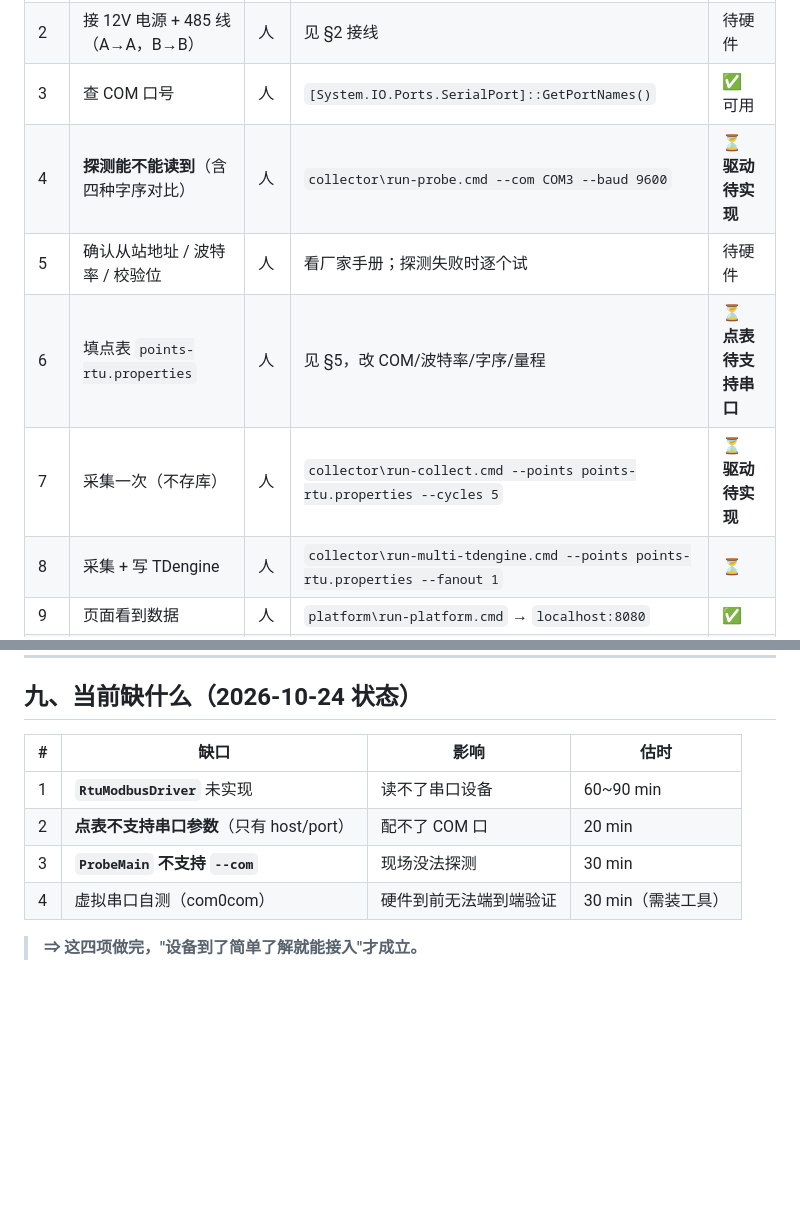
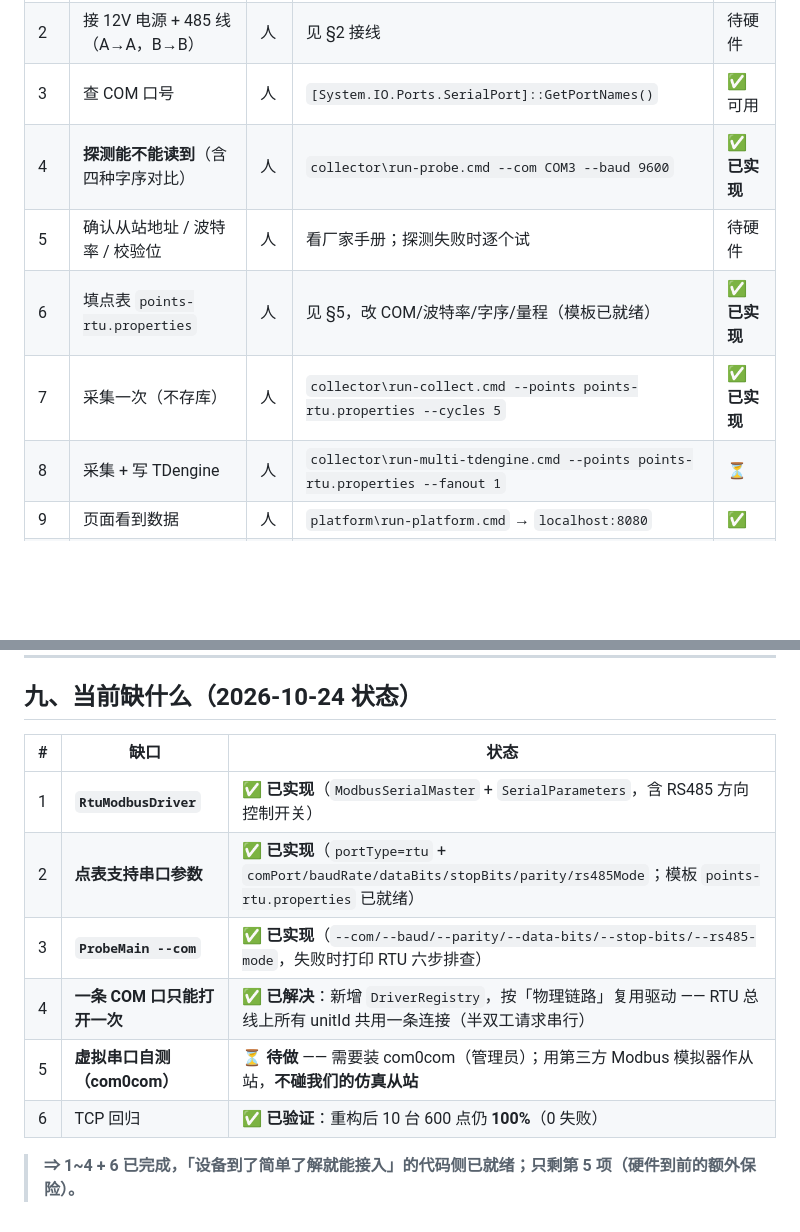
Before and after one commit to yunxuan4309/iiot-demo, a Markdown page: docs/RTU设备接入指南.md, 2 parts joined by grey strips. Rendered like a GitHub page; blank space fills up the shorter version.

Commit message:
docs(rtu): 更新接入指南状态（驱动/点表/probe 已实现，TCP 回归通过；只剩 com0com 自测）

```diff
--- a/docs/RTU设备接入指南.md
+++ b/docs/RTU设备接入指南.md
@@ -12,10 +12,10 @@
 | 1 | 装 USB-485 驱动（FT232 → VCP） | 人 | 设备管理器看有没有 `USB Serial Port (COMx)` | 待硬件 |
 | 2 | 接 12V 电源 + 485 线（A→A，B→B） | 人 | 见 §2 接线 | 待硬件 |
 | 3 | 查 COM 口号 | 人 | `[System.IO.Ports.SerialPort]::GetPortNames()` | ✅ 可用 |
-| 4 | **探测能不能读到**（含四种字序对比） | 人 | `collector\run-probe.cmd --com COM3 --baud 9600` | ⏳ **驱动待实现** |
+| 4 | **探测能不能读到**（含四种字序对比） | 人 | `collector\run-probe.cmd --com COM3 --baud 9600` | ✅ **已实现** |
 | 5 | 确认从站地址 / 波特率 / 校验位 | 人 | 看厂家手册；探测失败时逐个试 | 待硬件 |
-| 6 | 填点表 `points-rtu.properties` | 人 | 见 §5，改 COM/波特率/字序/量程 | ⏳ **点表待支持串口** |
-| 7 | 采集一次（不存库） | 人 | `collector\run-collect.cmd --points points-rtu.properties --cycles 5` | ⏳ **驱动待实现** |
+| 6 | 填点表 `points-rtu.properties` | 人 | 见 §5，改 COM/波特率/字序/量程（模板已就绪） | ✅ **已实现** |
+| 7 | 采集一次（不存库） | 人 | `collector\run-collect.cmd --points points-rtu.properties --cycles 5` | ✅ **已实现** |
 | 8 | 采集 + 写 TDengine | 人 | `collector\run-multi-tdengine.cmd --points points-rtu.properties --fanout 1` | ⏳ |
 | 9 | 页面看到数据 | 人 | `platform\run-platform.cmd` → `localhost:8080` | ✅ |
 | 10 | 拔线演练（拔 485 线 → 应变 STALE 不是 0） | 人 | 看采集端输出 | ✅ 逻辑已就绪 |
@@ -186,11 +186,13 @@ device.rtu-01.point.humidity.max=100
 
 ## 九、当前缺什么（2026-10-24 状态）
 
-| # | 缺口 | 影响 | 估时 |
-|---|---|---|---|
-| 1 | **`RtuModbusDriver`** 未实现 | 读不了串口设备 | 60~90 min |
-| 2 | **点表不支持串口参数**（只有 host/port） | 配不了 COM 口 | 20 min |
-| 3 | **`ProbeMain` 不支持 `--com`** | 现场没法探测 | 30 min |
-| 4 | 虚拟串口自测（com0com） | 硬件到前无法端到端验证 | 30 min（需装工具） |
+| # | 缺口 | 状态 |
+|---|---|---|
+| 1 | **`RtuModbusDriver`** | ✅ **已实现**（`ModbusSerialMaster` + `SerialParameters`，含 RS485 方向控制开关） |
+| 2 | **点表支持串口参数** | ✅ **已实现**（`portType=rtu` + `comPort/baudRate/dataBits/stopBits/parity/rs485Mode`；模板 `points-rtu.properties` 已就绪） |
+| 3 | **`ProbeMain --com`** | ✅ **已实现**（`--com/--baud/--parity/--data-bits/--stop-bits/--rs485-mode`，失败时打印 RTU 六步排查） |
+| 4 | **一条 COM 口只能打开一次** | ✅ **已解决**：新增 `DriverRegistry`，按「物理链路」复用驱动 —— RTU 总线上所有 unitId 共用一条连接（半双工请求串行） |
+| 5 | **虚拟串口自测（com0com）** | ⏳ **待做** —— 需要装 com0com（管理员）；用第三方 Modbus 模拟器作从站，**不碰我们的仿真从站** |
+| 6 | TCP 回归 | ✅ **已验证**：重构后 10 台 600 点仍 **100%**（0 失败） |
 
-> **⇒ 这四项做完，"设备到了简单了解就能接入"才成立。**
+> **⇒ 1~4 + 6 已完成，「设备到了简单了解就能接入」的代码侧已就绪；只剩第 5 项（硬件到前的额外保险）。**
```
